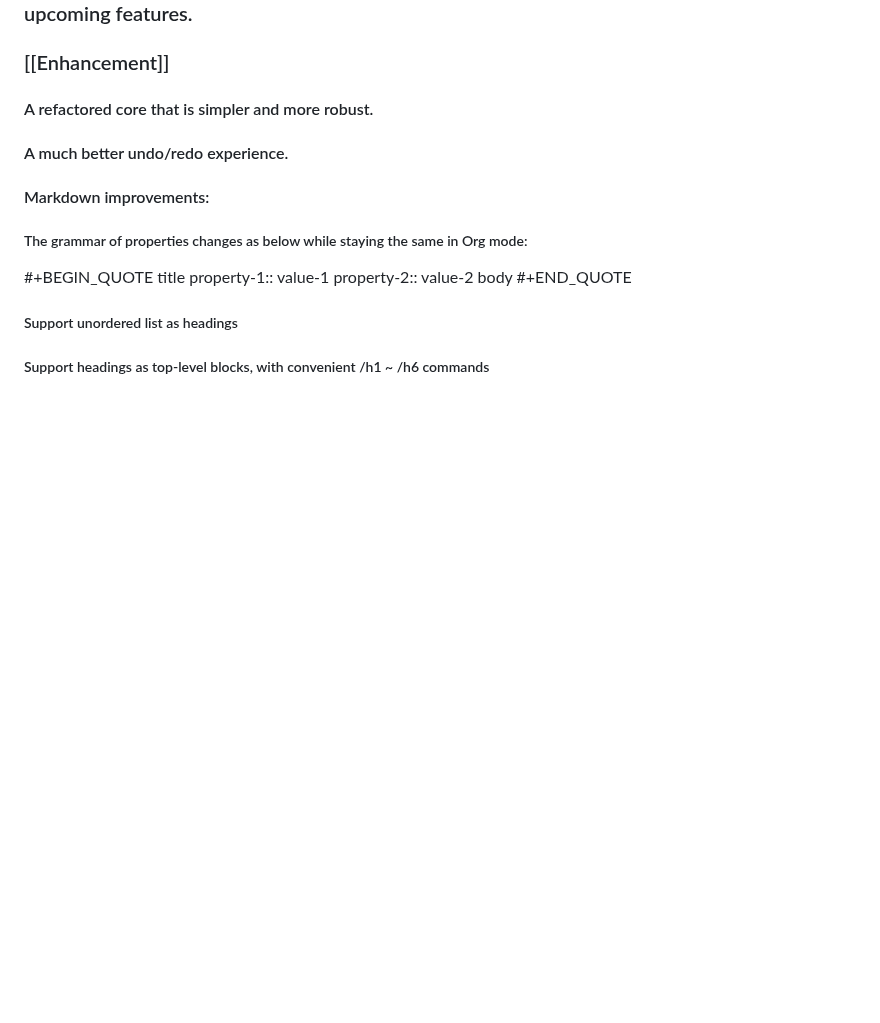
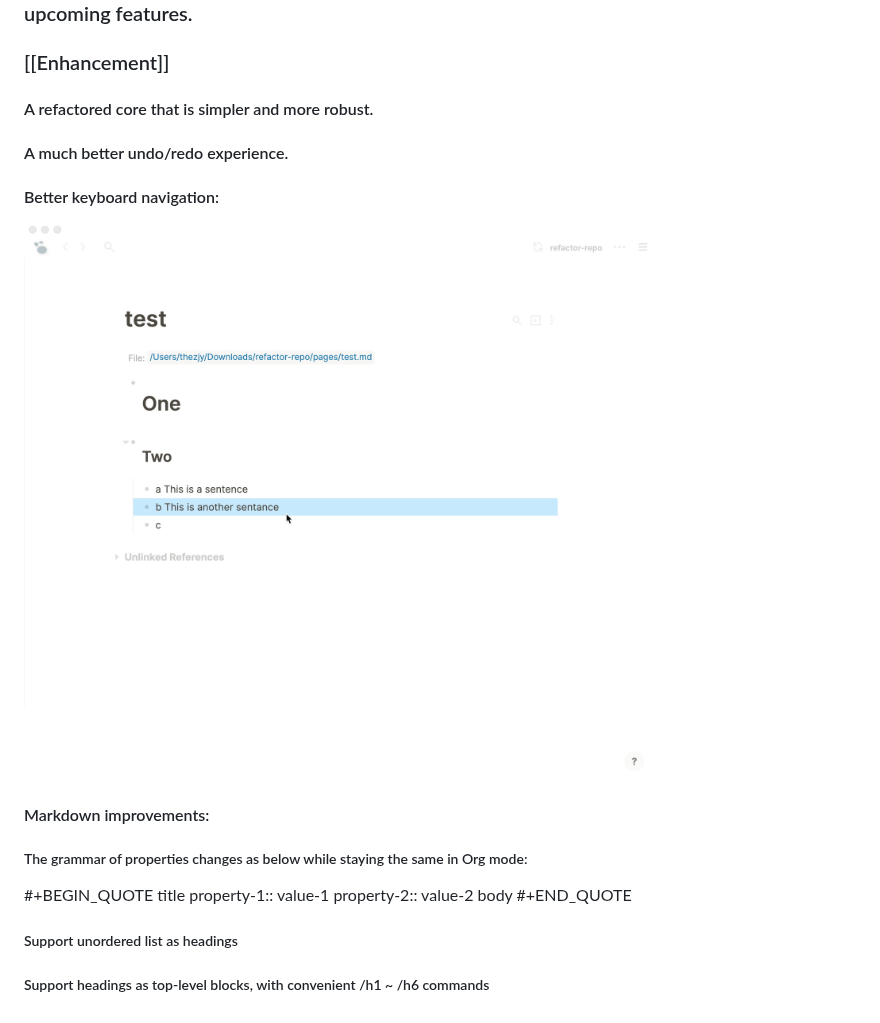
Before and after one commit to logseq/docs, a Markdown page: pages/canary changelog.md, the part around the change. Drawn GitHub-style; pictures changed too: assets/2021-04-30_20.38.58_1619786417157_0.gif (added); blank space fills up the shorter version.

Commit message:
Mention better keyboard navigation

```diff
--- a/pages/canary changelog.md
+++ b/pages/canary changelog.md
@@ -17,6 +17,8 @@ To play it safe, we recommend using new content only with the canary app. If you
 ### [[Enhancement]]
 #### A refactored core that is simpler and more robust.
 #### A much better undo/redo experience.
+#### Better keyboard navigation:
+![2021-04-30 20.38.58.gif](../assets/2021-04-30_20.38.58_1619786417157_0.gif)
 #### Markdown improvements:
 ##### The grammar of properties changes as below while staying the same in Org mode:
 #+BEGIN_QUOTE
```
